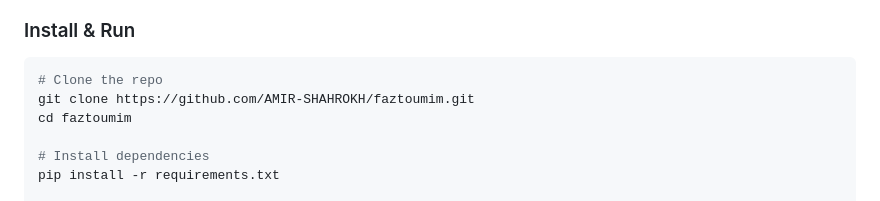
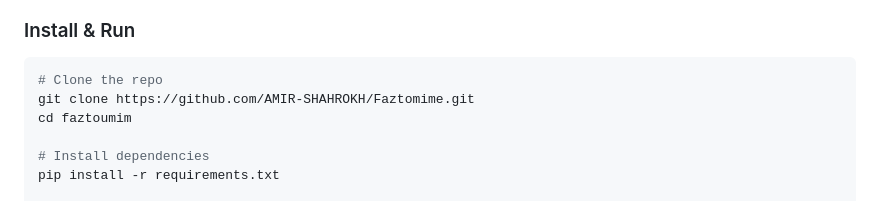
Before and after one commit to AMIR-SHAHROKH/Faztomime, a Markdown page: README.md, the part around one of its changes. GitHub-like rendering.

Commit message:
Fix README repo links to match Faztomime repo name
Co-Authored-By: Claude Sonnet 4.6 <noreply@anthropic.com>

````diff
--- a/README.md
+++ b/README.md
@@ -84,7 +84,7 @@ No app download needed. Works on any phone browser. Perfect for gatherings, game
 
 ```bash
 # Clone the repo
-git clone https://github.com/AMIR-SHAHROKH/faztoumim.git
+git clone https://github.com/AMIR-SHAHROKH/Faztomime.git
 cd faztoumim
 
 # Install dependencies
````
Also changed, not shown: other parts of README.md (+1 -1 lines).
